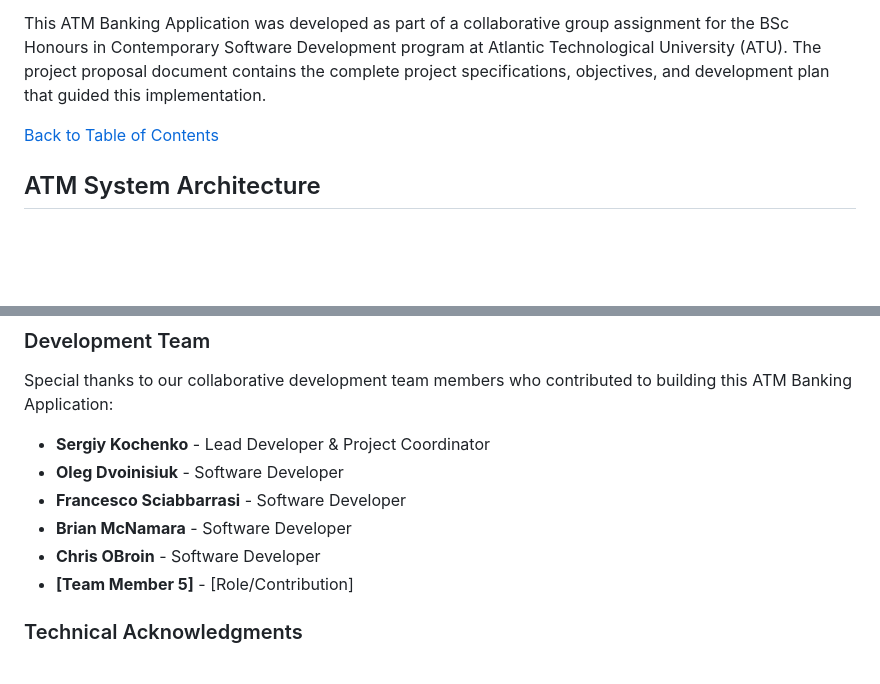
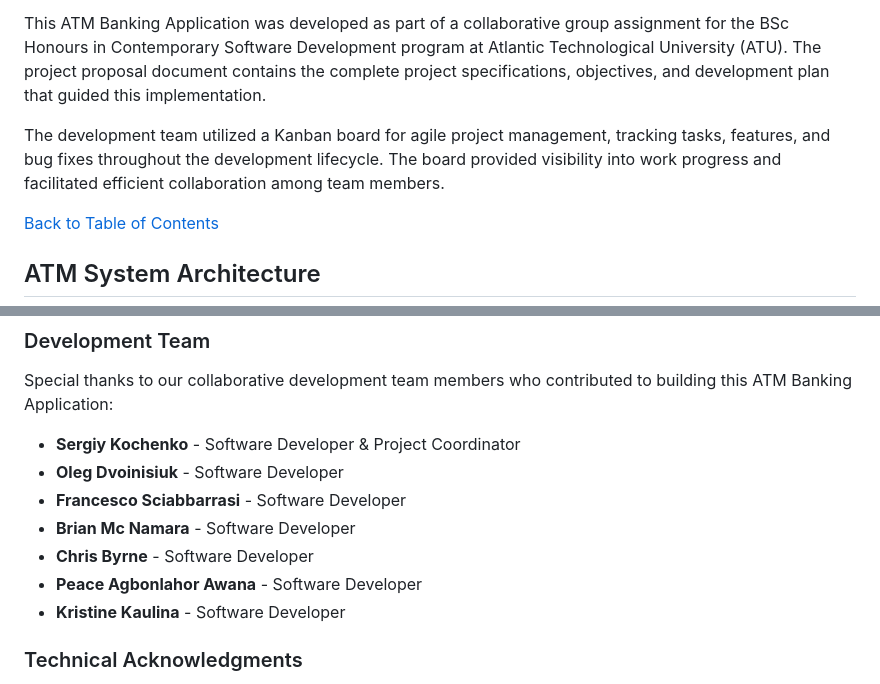
Before and after one commit to FrancescoSciab/ATM_Banking_Application, a Markdown page: README.md, 2 parts joined by grey strips. Drawn GitHub-style; blank space fills up the shorter version.

Commit message:
Add Kanban board link to Group Assignment section & updeted group team names

```diff
--- a/README.md
+++ b/README.md
@@ -148,4 +150,6 @@ This application simulates a real ATM banking system with a web-based terminal i
 This ATM Banking Application was developed as part of a collaborative group assignment for the BSc Honours in Contemporary Software Development program at Atlantic Technological University (ATU). The project proposal document contains the complete project specifications, objectives, and development plan that guided this implementation.
+
+The development team utilized a Kanban board for agile project management, tracking tasks, features, and bug fixes throughout the development lifecycle. The board provided visibility into work progress and facilitated efficient collaboration among team members.
 
 [Back to Table of Contents](#table-of-contents)
 
@@ -1660,12 +1664,13 @@ We would like to express our sincere gratitude to the following individuals and
 
 Special thanks to our collaborative development team members who contributed to building this ATM Banking Application:
 
-- **Sergiy Kochenko** - Lead Developer & Project Coordinator
+- **Sergiy Kochenko** - Software Developer & Project Coordinator
 - **Oleg Dvoinisiuk** - Software Developer
 - **Francesco Sciabbarrasi** - Software Developer
-- **Brian McNamara** - Software Developer
-- **Chris OBroin** - Software Developer
-- **[Team Member 5]** - [Role/Contribution]
+- **Brian Mc Namara** - Software Developer
+- **Chris Byrne** - Software Developer
+- **Peace Agbonlahor Awana** - Software Developer
+- **Kristine Kaulina** - Software Developer
 
 ### Technical Acknowledgments
 
```
Also changed, not shown: other parts of README.md (+2 -0 lines).
